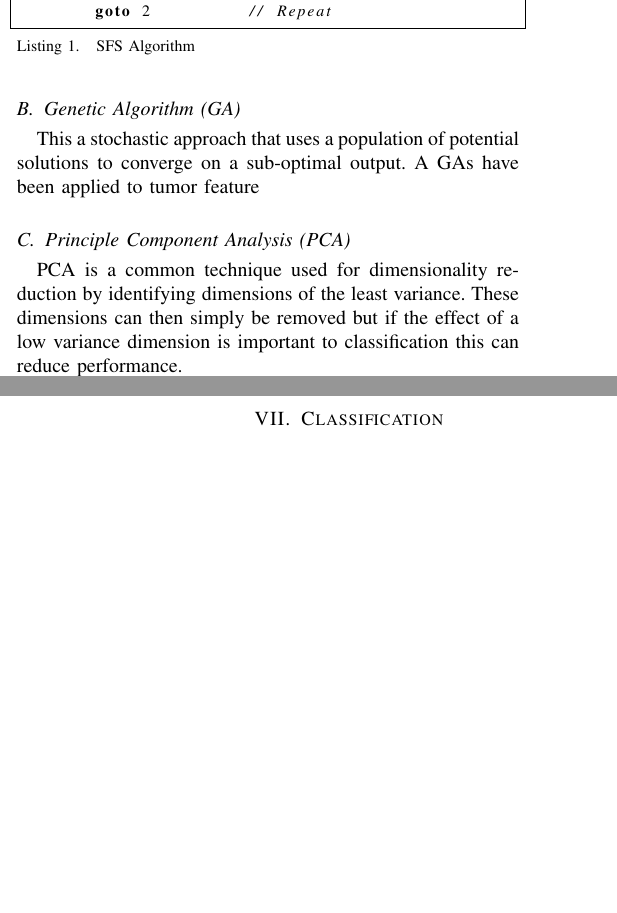
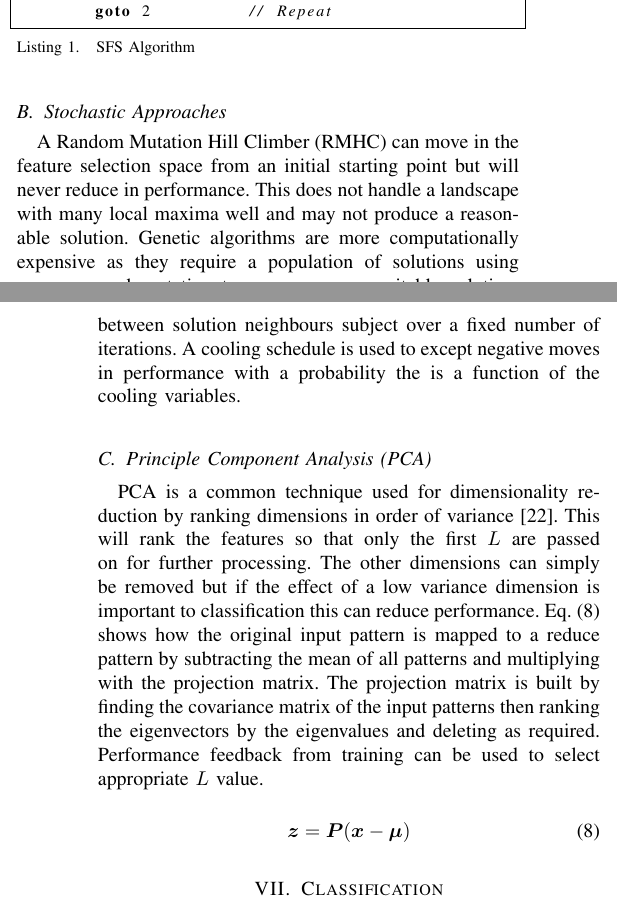
Before and after one commit to ashleyjr/IndependentResearchReview, a LaTeX paper (Final/AshleyRobinson.tex): two parts of the columns of pages 3 and 4 of 4 before the commit and two parts of the columns of pages 3 and 4 of 5 after it, joined at a grey line, cut so that both start at the same text, the shorter picture padded with empty space. Compiled offline with pdfLaTeX; a missing bibliography style is replaced by a similar one.

Commit message:
pca shit

```diff
--- a/Final/AshleyRobinson.tex
+++ b/Final/AshleyRobinson.tex
@@ -386,15 +387,35 @@ Listing~\ref{lst:sfs} contains the algorithm starting from an initial subset of
 \lstinputlisting[label=lst:sfs,caption=SFS Algorithm]{Code/sfs.txt}
 
 
-\subsection{Genetic Algorithm (GA)}
-This a stochastic approach that uses a population of potential solutions to converge on a sub-optimal output.
-A GAs have been applied to tumor feature
+
+\subsection{Stochastic Approaches}
+A Random Mutation Hill Climber (RMHC) can move in the feature selection space from an initial starting point but will never reduce in performance.
+This does not handle a landscape with many local maxima well and may not produce a reasonable solution.
+Genetic algorithms are more computationally expensive as they require a population of solutions using crossover and mutation to converge on a suitable solution.
+Whether it out performs a RMHC depends on the performance landscape but using a population of solutions is certainly more thorough.
+Simulated annealing can be used to move between solution neighbours subject over a fixed number of iterations.
+A cooling schedule is used to except negative moves in performance with a probability the is a function of the cooling variables.
+
+
+\subsection{Principle Component Analysis (PCA)}
+PCA is a common technique used for dimensionality reduction by ranking dimensions in order of variance~\cite{pearson01pca}.
+This will rank the features so that only the first $L$ are passed on for further processing.
+The other dimensions can simply be removed but if the effect of a low variance dimension is important to classification this can reduce performance.
+Eq.~\eqref{eqn:PCA} shows how the original input pattern is mapped to a reduce pattern by subtracting the mean of all patterns and multiplying with the projection matrix.
+The projection matrix is built by finding the covariance matrix of the input patterns then ranking the eigenvectors by the eigenvalues and deleting as required.
+Performance feedback from training can be used to select appropriate $L$ value.
+
+\begin{equation}
+	\boldsymbol{z} = \boldsymbol{P}(\boldsymbol{x} - \boldsymbol{\mu})
+	\label{eqn:PCA}
+\end{equation}
 
 
 
-\subsection{Principle Component Analysis (PCA)}
-PCA is a common technique used for dimensionality reduction by identifying dimensions of the least variance.
-These dimensions can then simply be removed but if the effect of a low variance dimension is important to classification this can reduce performance.
+
+
+
+
 
 
 
```
Also changed, not shown: Final/references.bib (+10 -0 lines), Final/AshleyRobinson.tex (8 more changed lines).
